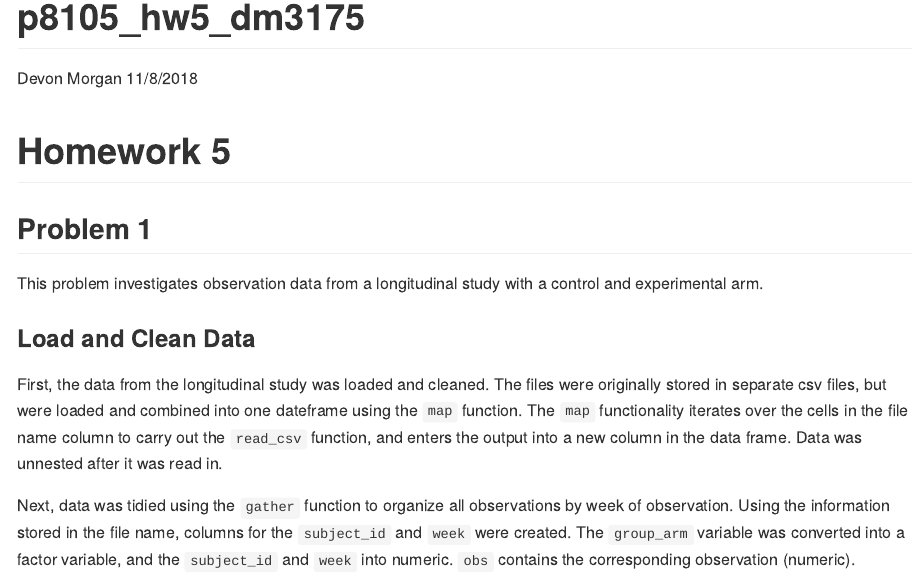
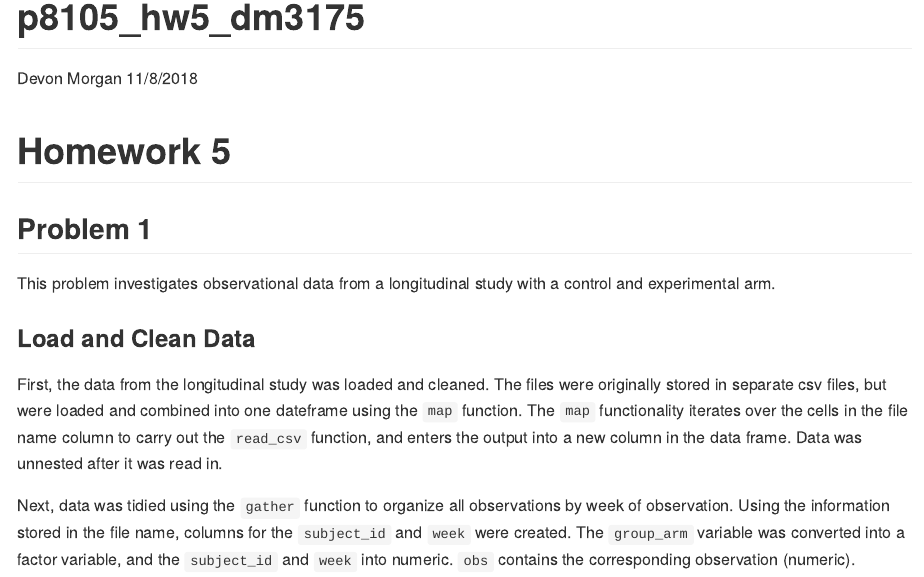
Before and after one commit to devon-m2/p8105_hw5_dm3175, an R Markdown document (p8105_hw5_dm3175.Rmd): the page in a window 1100 px wide, from its top. The pictures show the output file p8105_hw5_dm3175.md that the author committed with the source, drawn offline in the style of GitHub; long lines of code are wrapped.

Commit message:
adjusted text in first paragraph

```diff
--- a/p8105_hw5_dm3175.Rmd
+++ b/p8105_hw5_dm3175.Rmd
@@ -18,7 +18,7 @@ knitr::opts_chunk$set(
 # Homework 5
 
 ## Problem 1
-This problem investigates observation data from a longitudinal study with a control and experimental arm.
+This problem investigates observational data from a longitudinal study with a control and experimental arm.
 
 ### Load and Clean Data
 
```
Also changed, not shown: p8105_hw5_dm3175.md.
